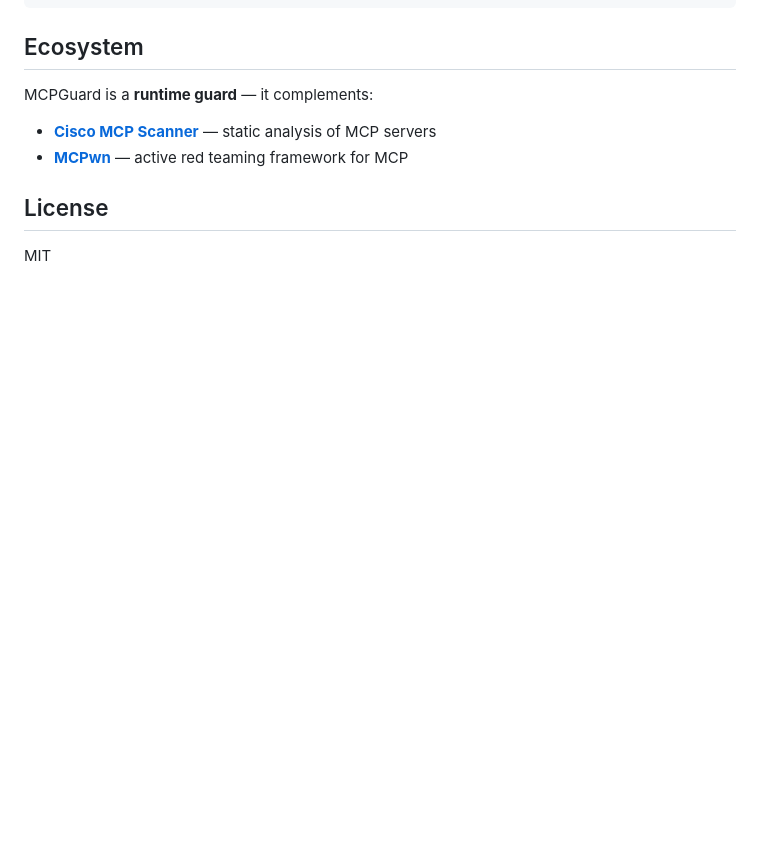
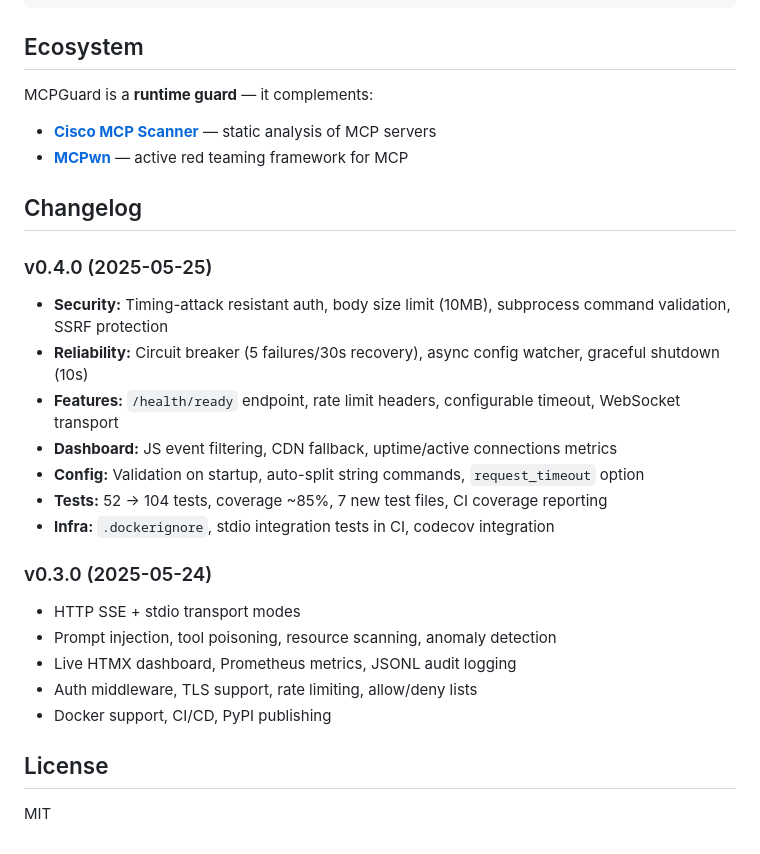
Before and after one commit to Carlos-Projects/mcpguard, a Markdown page: README.md, the part around one of its changes. Rendered like a GitHub page; blank space fills up the shorter version.

```diff
--- a/README.md
+++ b/README.md
@@ -136,7 +176,25 @@ python -m pytest tests/ -v
 MCPGuard is a **runtime guard** — it complements:
 
 - **[Cisco MCP Scanner](https://github.com/ciscomanufacturing/mcp-scanner)** — static analysis of MCP servers
-- **[MCPwn](https://github.com/yourorg/mcpwn)** — active red teaming framework for MCP
+- **[MCPwn](https://github.com/Carlos-Projects/mcpwn)** — active red teaming framework for MCP
+
+## Changelog
+
+### v0.4.0 (2025-05-25)
+- **Security:** Timing-attack resistant auth, body size limit (10MB), subprocess command validation, SSRF protection
+- **Reliability:** Circuit breaker (5 failures/30s recovery), async config watcher, graceful shutdown (10s)
+- **Features:** `/health/ready` endpoint, rate limit headers, configurable timeout, WebSocket transport
+- **Dashboard:** JS event filtering, CDN fallback, uptime/active connections metrics
+- **Config:** Validation on startup, auto-split string commands, `request_timeout` option
+- **Tests:** 52 → 104 tests, coverage ~85%, 7 new test files, CI coverage reporting
+- **Infra:** `.dockerignore`, stdio integration tests in CI, codecov integration
+
+### v0.3.0 (2025-05-24)
+- HTTP SSE + stdio transport modes
+- Prompt injection, tool poisoning, resource scanning, anomaly detection
+- Live HTMX dashboard, Prometheus metrics, JSONL audit logging
+- Auth middleware, TLS support, rate limiting, allow/deny lists
+- Docker support, CI/CD, PyPI publishing
 
 ## License
 
```
Also changed, not shown: other parts of README.md (+71 -31 lines).
